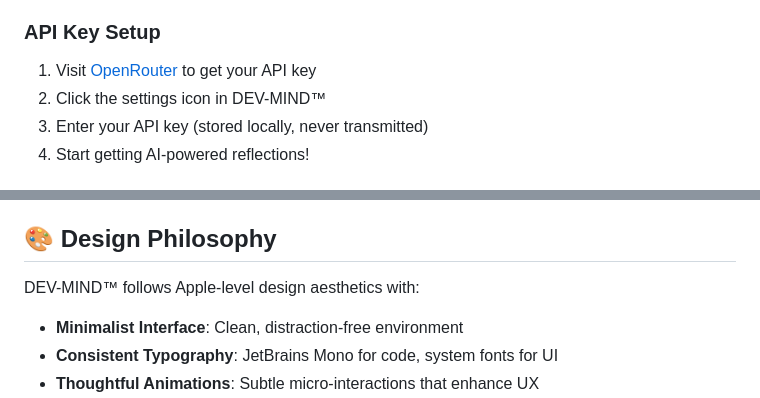
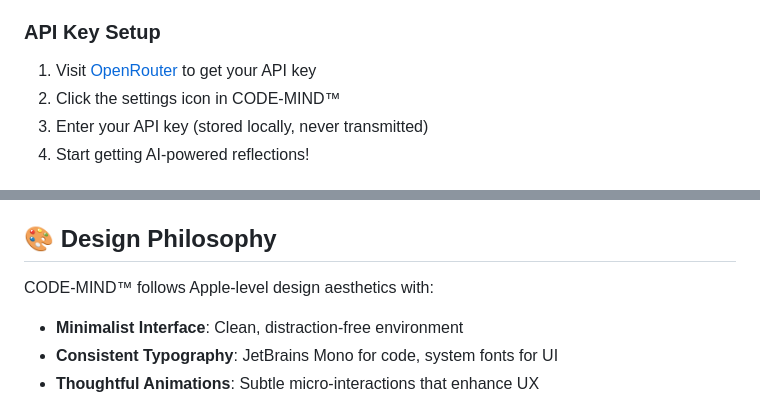
Before and after one commit to rahul122345/CodeMind, a Markdown page: README.md, 2 parts joined by grey strips. Drawn GitHub-style.

```diff
--- a/README.md
+++ b/README.md
@@ -45,7 +45,7 @@ A premium, production-level journaling platform designed specifically for develo
 
 ### API Key Setup
 1. Visit [OpenRouter](https://openrouter.ai/keys) to get your API key
-2. Click the settings icon in DEV-MIND™
+2. Click the settings icon in CODE-MIND™
 3. Enter your API key (stored locally, never transmitted)
 4. Start getting AI-powered reflections!
 
@@ -88,7 +88,7 @@ JavaScript, TypeScript, Python, Java, C++, C, JSON, HTML, CSS, SQL, Go, Rust, PH
 
 ## 🎨 Design Philosophy
 
-DEV-MIND™ follows Apple-level design aesthetics with:
+CODE-MIND™ follows Apple-level design aesthetics with:
 - **Minimalist Interface**: Clean, distraction-free environment
 - **Consistent Typography**: JetBrains Mono for code, system fonts for UI
 - **Thoughtful Animations**: Subtle micro-interactions that enhance UX
```
